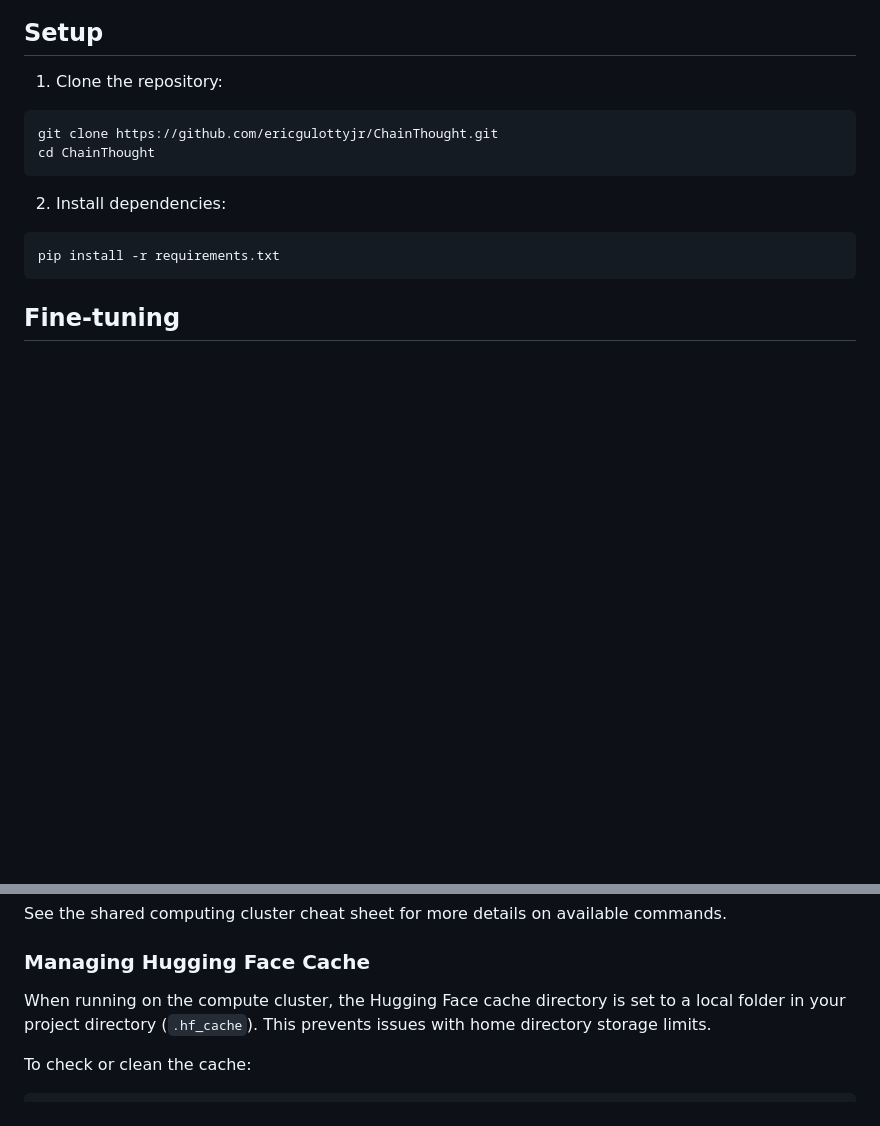
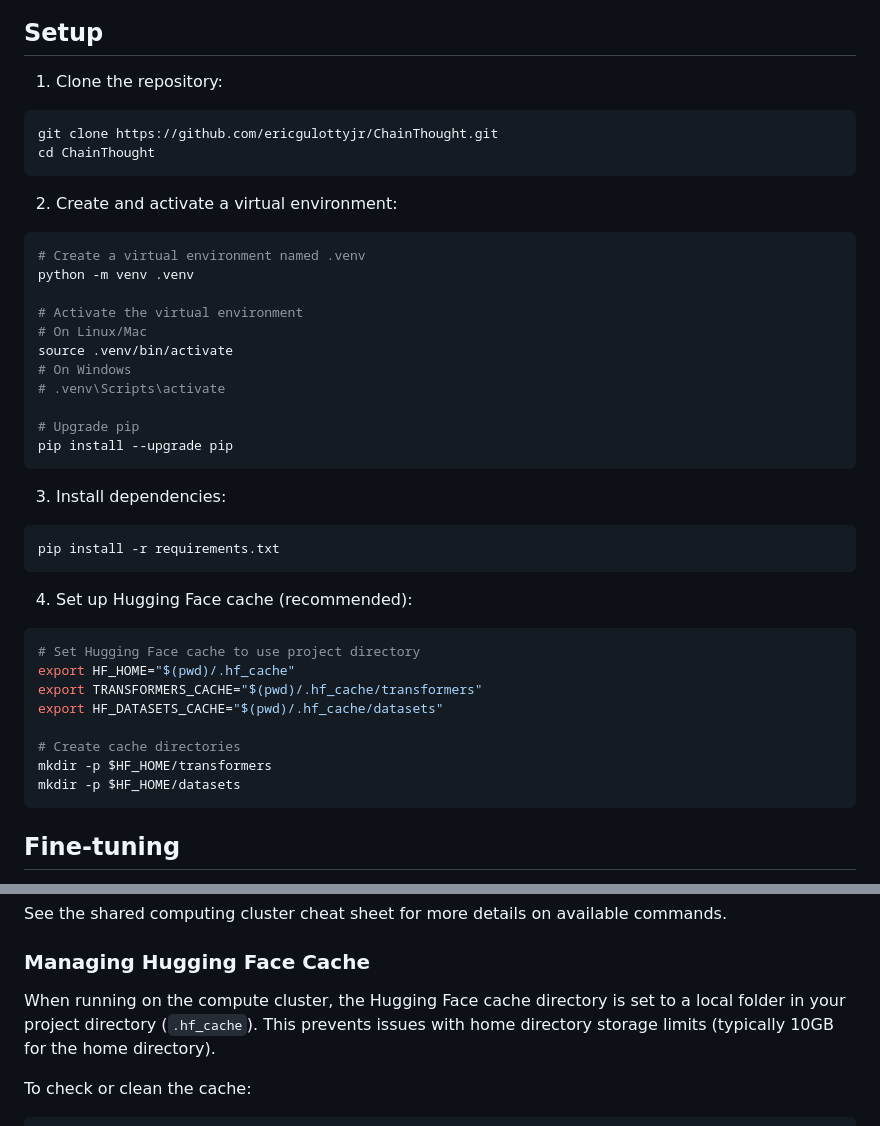
Before and after one commit to ericgulottyjr/ChainThought, a Markdown page: README.md, 2 parts joined by grey strips. GitHub-like rendering; blank space fills up the shorter version.

````diff
--- a/README.md
+++ b/README.md
@@ -17,9 +17,36 @@ git clone https://github.com/ericgulottyjr/ChainThought.git
 cd ChainThought
 ```
 
-2. Install dependencies:
+2. Create and activate a virtual environment:
+```bash
+# Create a virtual environment named .venv
+python -m venv .venv
+
+# Activate the virtual environment
+# On Linux/Mac
+source .venv/bin/activate
+# On Windows
+# .venv\Scripts\activate
+
+# Upgrade pip
+pip install --upgrade pip
+```
+
+3. Install dependencies:
 ```bash
 pip install -r requirements.txt
+```
+
+4. Set up Hugging Face cache (recommended):
+```bash
+# Set Hugging Face cache to use project directory
+export HF_HOME="$(pwd)/.hf_cache"
+export TRANSFORMERS_CACHE="$(pwd)/.hf_cache/transformers"
+export HF_DATASETS_CACHE="$(pwd)/.hf_cache/datasets"
+
+# Create cache directories
+mkdir -p $HF_HOME/transformers
+mkdir -p $HF_HOME/datasets
 ```
 
 ## Fine-tuning
@@ -217,7 +291,7 @@ See the shared computing cluster cheat sheet for more details on available comma
 
 ### Managing Hugging Face Cache
 
-When running on the compute cluster, the Hugging Face cache directory is set to a local folder in your project directory (`.hf_cache`). This prevents issues with home directory storage limits.
+When running on the compute cluster, the Hugging Face cache directory is set to a local folder in your project directory (`.hf_cache`). This prevents issues with home directory storage limits (typically 10GB for the home directory).
 
 To check or clean the cache:
 
````
Also changed, not shown: other parts of README.md (+58 -1 lines).
